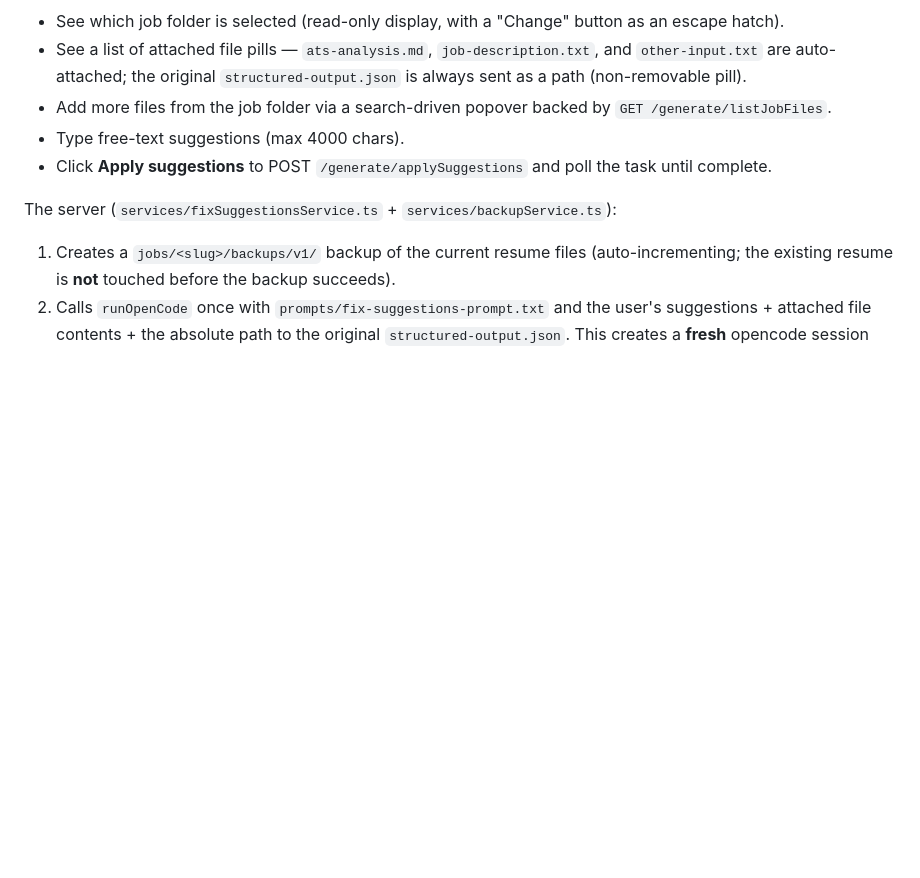
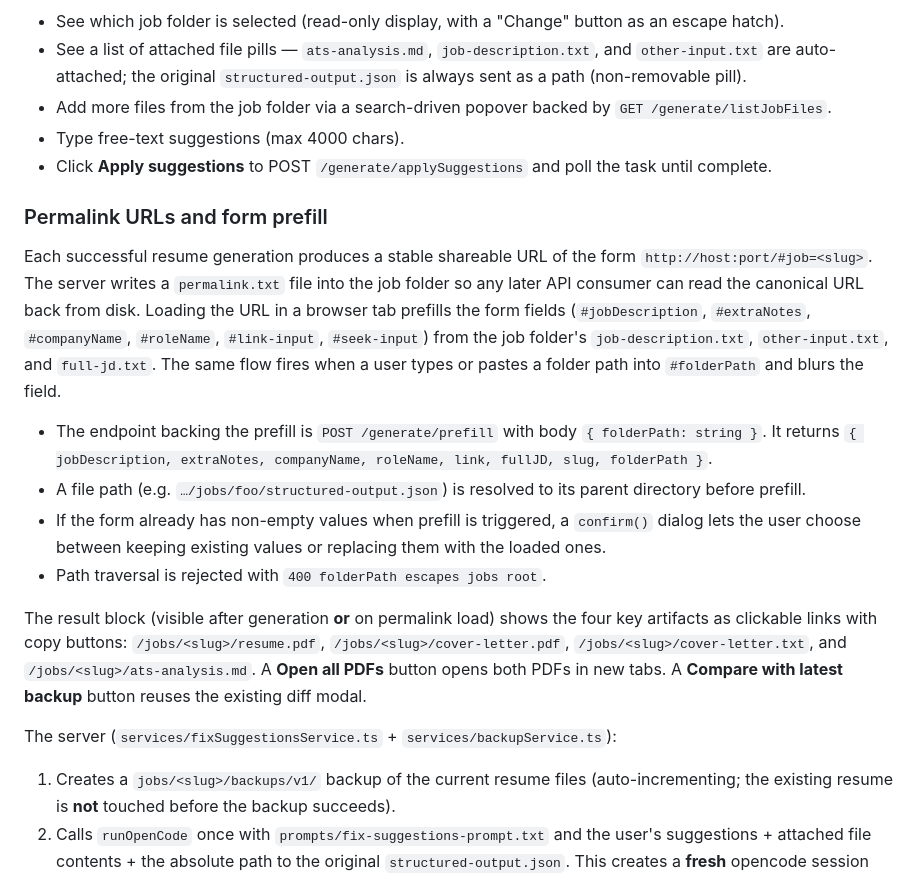
Before and after one commit to JoAMD/resume-opencode, a Markdown page: README.md, the part around the change. GitHub-like rendering; blank space fills up the shorter version.

Commit message:
docs(phase-03): README + FEATURES + 03-01-SUMMARY for permalink prefill

```diff
--- a/README.md
+++ b/README.md
@@ -132,6 +132,34 @@ a generation completes, a new panel below the existing buttons in the UI
 - Click **Apply suggestions** to POST `/generate/applySuggestions` and
   poll the task until complete.
 
+### Permalink URLs and form prefill
+
+Each successful resume generation produces a stable shareable URL of the form
+`http://host:port/#job=<slug>`. The server writes a `permalink.txt` file into
+the job folder so any later API consumer can read the canonical URL back
+from disk. Loading the URL in a browser tab prefills the form fields
+(`#jobDescription`, `#extraNotes`, `#companyName`, `#roleName`, `#link-input`,
+`#seek-input`) from the job folder's `job-description.txt`, `other-input.txt`,
+and `full-jd.txt`. The same flow fires when a user types or pastes a folder
+path into `#folderPath` and blurs the field.
+
+- The endpoint backing the prefill is `POST /generate/prefill` with body
+  `{ folderPath: string }`. It returns
+  `{ jobDescription, extraNotes, companyName, roleName, link, fullJD, slug, folderPath }`.
+- A file path (e.g. `…/jobs/foo/structured-output.json`) is resolved to its
+  parent directory before prefill.
+- If the form already has non-empty values when prefill is triggered, a
+  `confirm()` dialog lets the user choose between keeping existing values
+  or replacing them with the loaded ones.
+- Path traversal is rejected with `400 folderPath escapes jobs root`.
+
+The result block (visible after generation **or** on permalink load) shows
+the four key artifacts as clickable links with copy buttons:
+`/jobs/<slug>/resume.pdf`, `/jobs/<slug>/cover-letter.pdf`,
+`/jobs/<slug>/cover-letter.txt`, and `/jobs/<slug>/ats-analysis.md`. A
+**Open all PDFs** button opens both PDFs in new tabs. A **Compare with
+latest backup** button reuses the existing diff modal.
+
 The server (`services/fixSuggestionsService.ts` + `services/backupService.ts`):
 
 1. Creates a `jobs/<slug>/backups/v1/` backup of the current resume files
```
Also changed, not shown: docs/FEATURES.md (+11 -0 lines), 1 other file.
